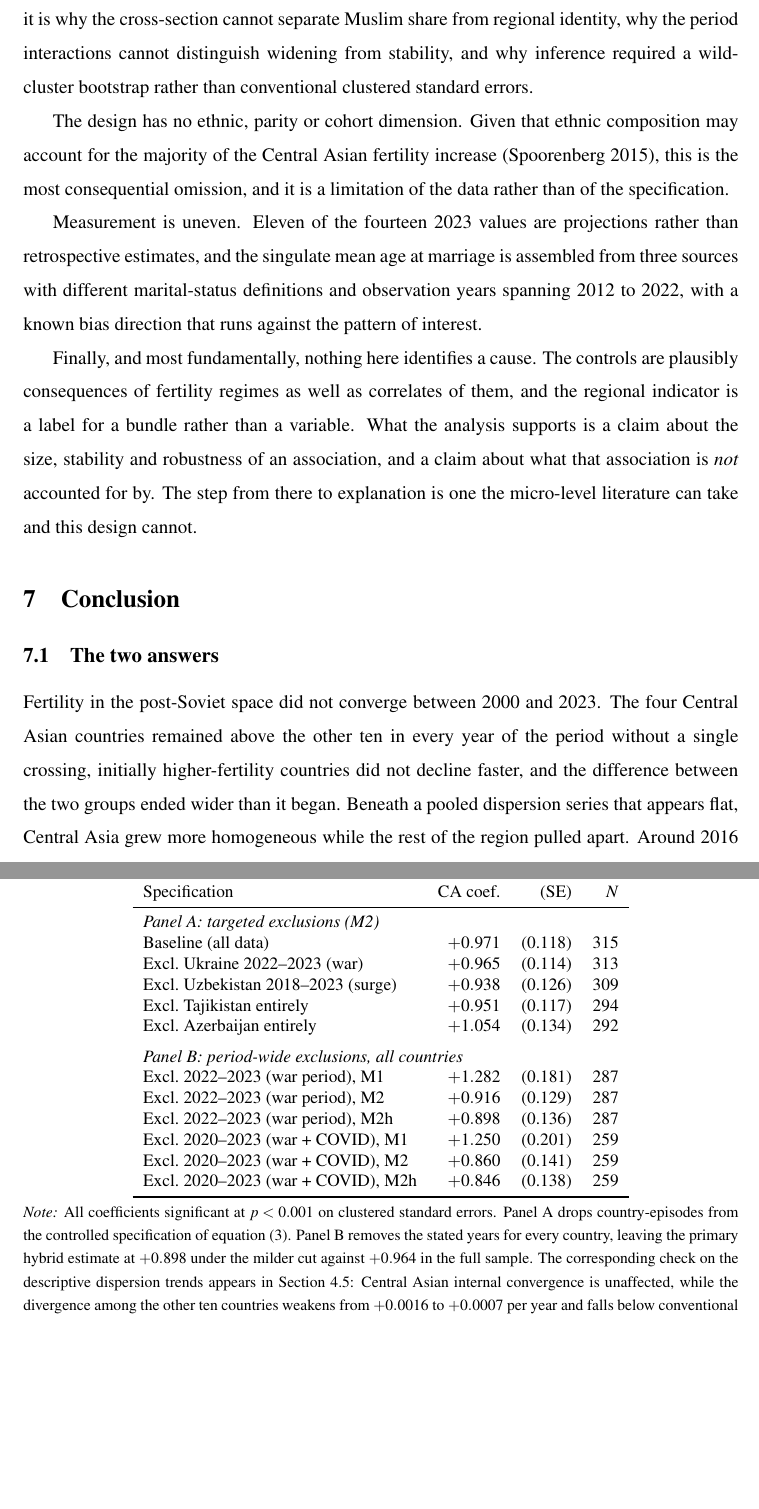
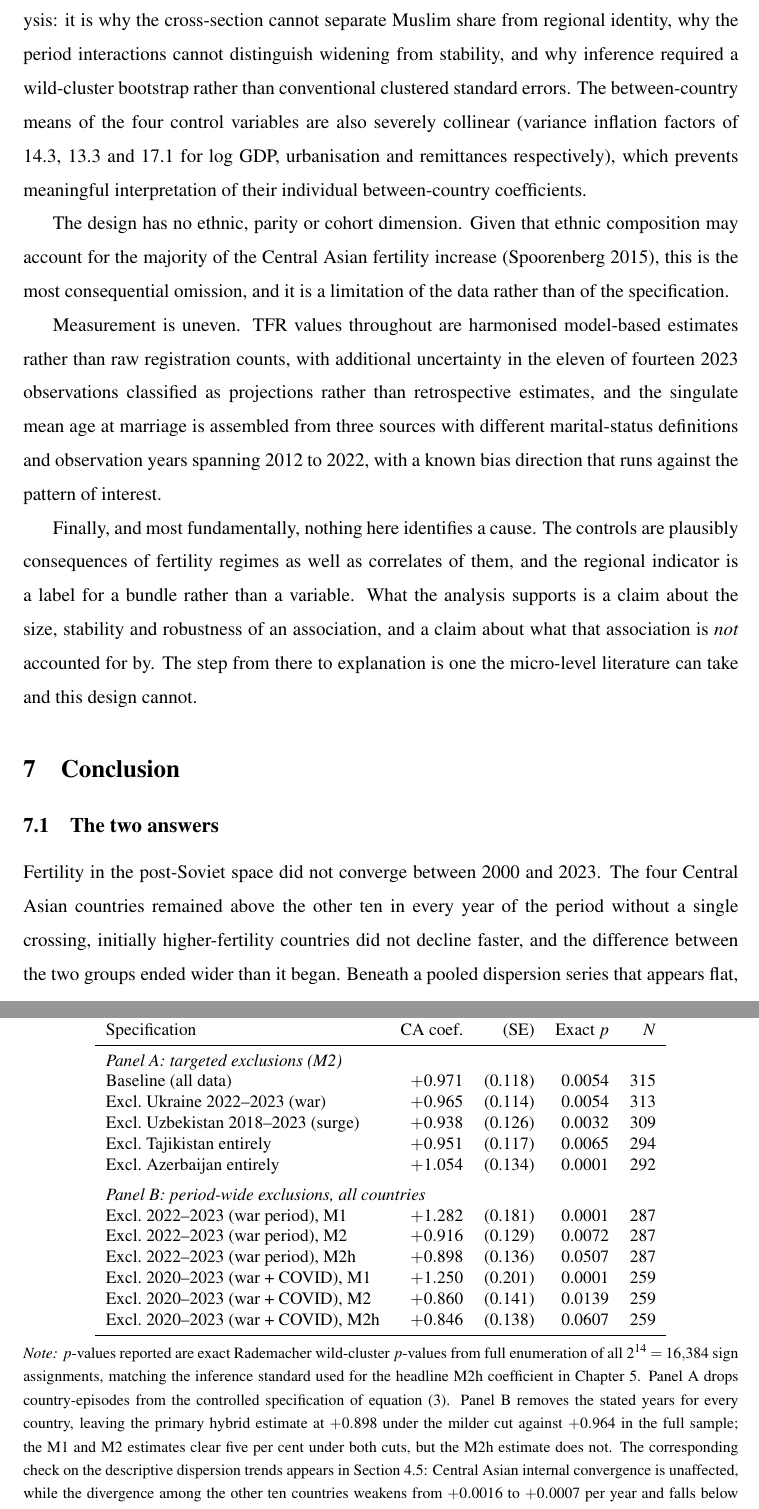
Before and after one commit to nayzaboev/Thesis, a LaTeX thesis (postsoviet-fertility-thesis/thesis/main.tex, which reads postsoviet-fertility-thesis/thesis/chapters/06_discussion.tex, postsoviet-fertility-thesis/thesis/chapters/appendix.tex): two parts of pages 40 and 52 of 53, joined at a grey line, cut so that both start at the same text, the shorter picture padded with empty space. Compiled offline with pdfLaTeX.

Commit message:
Batch 6: add collinearity limitation, model-based TFR note, descriptive-statistics appendix table
Co-Authored-By: Claude Sonnet 5 <noreply@anthropic.com>

```diff
--- a/postsoviet-fertility-thesis/thesis/chapters/06_discussion.tex
+++ b/postsoviet-fertility-thesis/thesis/chapters/06_discussion.tex
@@ -81,10 +81,10 @@ Several constraints have been noted where they arose; they are collected here.
 
 The dependent variable throughout is the period total fertility rate, which confounds the number of births with their timing \parencite{bongaarts1998}. Tempo effects are documented on both sides of the comparison: in Central Asia by \textcite{spoorenberg2015}, who finds Kyrgyzstan's rise driven largely by reduced postponement while Kazakhstan's involved a genuine quantum increase, and in the European successor states by \textcite{grigoras2019}. No result here should be read as a statement about completed family size.
 
-The sample is fourteen countries, four of them treated. This limits every part of the analysis: it is why the cross-section cannot separate Muslim share from regional identity, why the period interactions cannot distinguish widening from stability, and why inference required a wild-cluster bootstrap rather than conventional clustered standard errors.
+The sample is fourteen countries, four of them treated. This limits every part of the analysis: it is why the cross-section cannot separate Muslim share from regional identity, why the period interactions cannot distinguish widening from stability, and why inference required a wild-cluster bootstrap rather than conventional clustered standard errors. The between-country means of the four control variables are also severely collinear (variance inflation factors of 14.3, 13.3 and 17.1 for log GDP, urbanisation and remittances respectively), which prevents meaningful interpretation of their individual between-country coefficients.
 
 The design has no ethnic, parity or cohort dimension. Given that ethnic composition may account for the majority of the Central Asian fertility increase \parencite{spoorenberg2015}, this is the most consequential omission, and it is a limitation of the data rather than of the specification.
 
-Measurement is uneven. Eleven of the fourteen 2023 values are projections rather than retrospective estimates, and the singulate mean age at marriage is assembled from three sources with different marital-status definitions and observation years spanning 2012 to 2022, with a known bias direction that runs against the pattern of interest.
+Measurement is uneven. TFR values throughout are harmonised model-based estimates rather than raw registration counts, with additional uncertainty in the eleven of fourteen 2023 observations classified as projections rather than retrospective estimates, and the singulate mean age at marriage is assembled from three sources with different marital-status definitions and observation years spanning 2012 to 2022, with a known bias direction that runs against the pattern of interest.
 
 Finally, and most fundamentally, nothing here identifies a cause. The controls are plausibly consequences of fertility regimes as well as correlates of them, and the regional indicator is a label for a bundle rather than a variable. What the analysis supports is a claim about the size, stability and robustness of an association, and a claim about what that association is \emph{not} accounted for by. The step from there to explanation is one the micro-level literature can take and this design cannot.
--- a/postsoviet-fertility-thesis/thesis/chapters/appendix.tex
+++ b/postsoviet-fertility-thesis/thesis/chapters/appendix.tex
@@ -239,30 +247,30 @@ Table~\ref{tab:exclusions} reports the targeted exclusions and the period-wide w
 \caption{Exclusion sensitivity and period-wide war exclusions}
 \label{tab:exclusions}
 \small
-\begin{tabular}{lrrr}
+\begin{tabular}{lrrrr}
 \toprule
-Specification & CA coef. & (SE) & $N$ \\
+Specification & CA coef. & (SE) & Exact $p$ & $N$ \\
 \midrule
-\multicolumn{4}{l}{\emph{Panel A: targeted exclusions (M2)}} \\
-Baseline (all data)               & $+0.971$ & (0.118) & 315 \\
-Excl.\ Ukraine 2022--2023 (war)    & $+0.965$ & (0.114) & 313 \\
-Excl.\ Uzbekistan 2018--2023 (surge) & $+0.938$ & (0.126) & 309 \\
-Excl.\ Tajikistan entirely         & $+0.951$ & (0.117) & 294 \\
-Excl.\ Azerbaijan entirely         & $+1.054$ & (0.134) & 292 \\
+\multicolumn{5}{l}{\emph{Panel A: targeted exclusions (M2)}} \\
+Baseline (all data)               & $+0.971$ & (0.118) & 0.0054 & 315 \\
+Excl.\ Ukraine 2022--2023 (war)    & $+0.965$ & (0.114) & 0.0054 & 313 \\
+Excl.\ Uzbekistan 2018--2023 (surge) & $+0.938$ & (0.126) & 0.0032 & 309 \\
+Excl.\ Tajikistan entirely         & $+0.951$ & (0.117) & 0.0065 & 294 \\
+Excl.\ Azerbaijan entirely         & $+1.054$ & (0.134) & 0.0001 & 292 \\
 \addlinespace
-\multicolumn{4}{l}{\emph{Panel B: period-wide exclusions, all countries}} \\
-Excl.\ 2022--2023 (war period), M1  & $+1.282$ & (0.181) & 287 \\
-Excl.\ 2022--2023 (war period), M2  & $+0.916$ & (0.129) & 287 \\
-Excl.\ 2022--2023 (war period), M2h & $+0.898$ & (0.136) & 287 \\
-Excl.\ 2020--2023 (war + COVID), M1  & $+1.250$ & (0.201) & 259 \\
-Excl.\ 2020--2023 (war + COVID), M2  & $+0.860$ & (0.141) & 259 \\
-Excl.\ 2020--2023 (war + COVID), M2h & $+0.846$ & (0.138) & 259 \\
+\multicolumn{5}{l}{\emph{Panel B: period-wide exclusions, all countries}} \\
+Excl.\ 2022--2023 (war period), M1  & $+1.282$ & (0.181) & 0.0001 & 287 \\
+Excl.\ 2022--2023 (war period), M2  & $+0.916$ & (0.129) & 0.0072 & 287 \\
+Excl.\ 2022--2023 (war period), M2h & $+0.898$ & (0.136) & 0.0507 & 287 \\
+Excl.\ 2020--2023 (war + COVID), M1  & $+1.250$ & (0.201) & 0.0001 & 259 \\
+Excl.\ 2020--2023 (war + COVID), M2  & $+0.860$ & (0.141) & 0.0139 & 259 \\
+Excl.\ 2020--2023 (war + COVID), M2h & $+0.846$ & (0.138) & 0.0607 & 259 \\
 \bottomrule
 \end{tabular}
 
 \begin{minipage}{\textwidth}\footnotesize
 \vspace{4pt}
-\emph{Note:} All coefficients significant at $p<0.001$ on clustered standard errors. Panel A drops country-episodes from the controlled specification of equation~\eqref{eq:m2}. Panel B removes the stated years for every country, leaving the primary hybrid estimate at $+0.898$ under the milder cut against $+0.964$ in the full sample. The corresponding check on the descriptive dispersion trends appears in Section~\ref{sec:desc-robust}: Central Asian internal convergence is unaffected, while the divergence among the other ten countries weakens from $+0.0016$ to $+0.0007$ per year and falls below conventional significance ($p=0.088$).
+\emph{Note:} $p$-values reported are exact Rademacher wild-cluster $p$-values from full enumeration of all $2^{14} = 16{,}384$ sign assignments, matching the inference standard used for the headline M2h coefficient in Chapter~\ref{sec:premium}. Panel A drops country-episodes from the controlled specification of equation~\eqref{eq:m2}. Panel B removes the stated years for every country, leaving the primary hybrid estimate at $+0.898$ under the milder cut against $+0.964$ in the full sample; the M1 and M2 estimates clear five per cent under both cuts, but the M2h estimate does not. The corresponding check on the descriptive dispersion trends appears in Section~\ref{sec:desc-robust}: Central Asian internal convergence is unaffected, while the divergence among the other ten countries weakens from $+0.0016$ to $+0.0007$ per year and falls below conventional significance ($p=0.088$).
 \end{minipage}
 \end{table}
 
```
Also changed, not shown: postsoviet-fertility-thesis/thesis/chapters/03_data_and_methods.tex (+1 -1 lines), postsoviet-fertility-thesis/thesis/chapters/appendix.tex (40 more changed lines).
